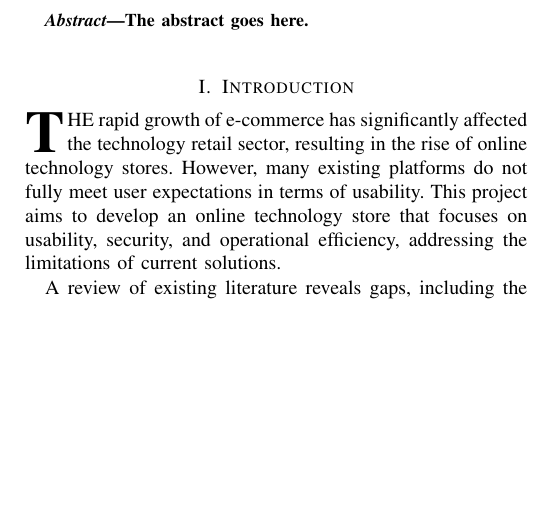
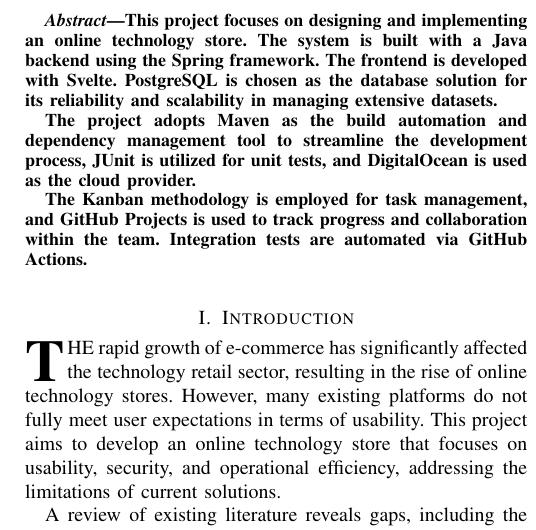
Before and after one commit to MCBUKimono/docs, a LaTeX paper (report/report.tex): part of one column of page 1 of 8, cut at the place of the change, the shorter picture padded with empty space. Compiled offline with pdfLaTeX.

Commit message:
Add abstract

```diff
--- a/report/report.tex
+++ b/report/report.tex
@@ -439,8 +439,20 @@
 % As a general rule, do not put math, special symbols or citations
 % in the abstract or keywords.
 \begin{abstract}
-% TODO: Write the abstract.
-The abstract goes here.
+This project focuses on designing and implementing an online technology store.
+The system is built with a Java backend using the Spring framework.
+The frontend is developed with Svelte.
+PostgreSQL is chosen as the database solution for its reliability and
+scalability in managing extensive datasets.
+
+The project adopts Maven as the build automation and dependency management tool
+to streamline the development process, JUnit is utilized for unit tests,
+and DigitalOcean is used as the cloud provider.
+
+The Kanban methodology is employed for task
+management, and GitHub Projects is used to track progress and collaboration
+within the team.
+Integration tests are automated via GitHub Actions.
 \end{abstract}
 
 % Note that keywords are not normally used for peerreview papers.
```
